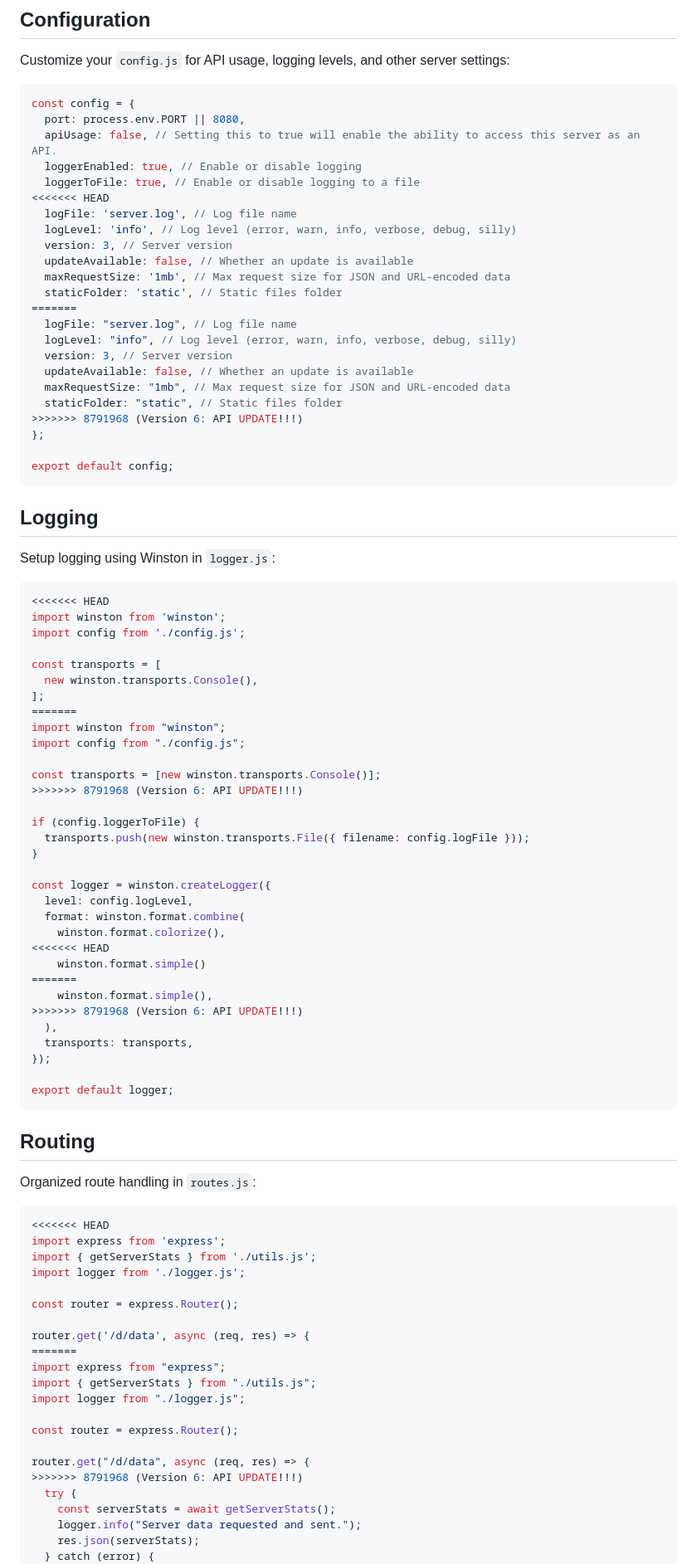
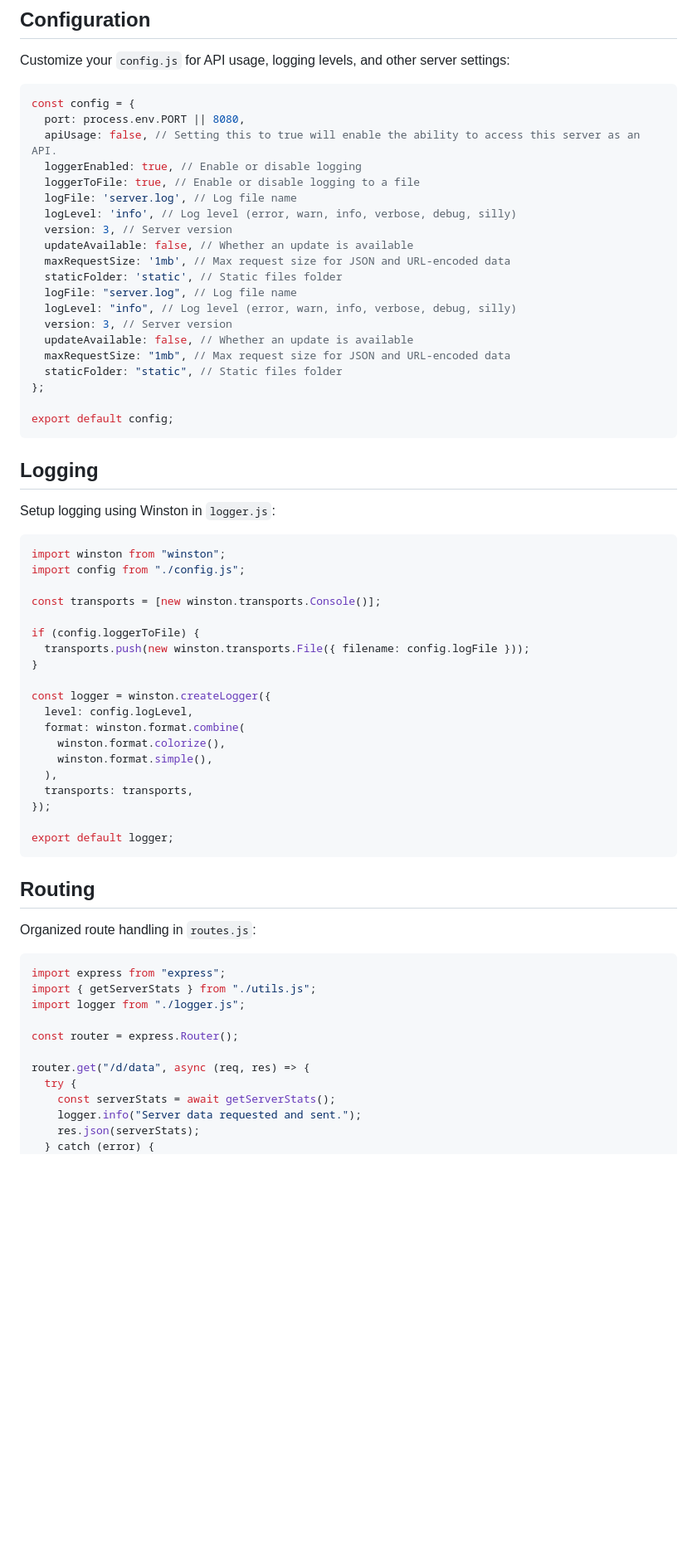
Before and after one commit to zgr2575/SmarterBackend, a Markdown page: README.md, the part around one of its changes. Shown at 83% size. GitHub-like rendering; blank space fills up the shorter version.

````diff
--- a/README.md
+++ b/README.md
@@ -41,21 +41,18 @@ const config = {
   apiUsage: false, // Setting this to true will enable the ability to access this server as an API.
   loggerEnabled: true, // Enable or disable logging
   loggerToFile: true, // Enable or disable logging to a file
-<<<<<<< HEAD
   logFile: 'server.log', // Log file name
   logLevel: 'info', // Log level (error, warn, info, verbose, debug, silly)
   version: 3, // Server version
   updateAvailable: false, // Whether an update is available
   maxRequestSize: '1mb', // Max request size for JSON and URL-encoded data
   staticFolder: 'static', // Static files folder
-=======
   logFile: "server.log", // Log file name
   logLevel: "info", // Log level (error, warn, info, verbose, debug, silly)
   version: 3, // Server version
   updateAvailable: false, // Whether an update is available
   maxRequestSize: "1mb", // Max request size for JSON and URL-encoded data
   staticFolder: "static", // Static files folder
->>>>>>> 8791968 (Version 6: API UPDATE!!!)
 };
 
 export default config;
@@ -66,19 +63,10 @@ export default config;
 Setup logging using Winston in `logger.js`:
 
 ```javascript
-<<<<<<< HEAD
-import winston from 'winston';
-import config from './config.js';
-
-const transports = [
-  new winston.transports.Console(),
-];
-=======
 import winston from "winston";
 import config from "./config.js";
 
 const transports = [new winston.transports.Console()];
->>>>>>> 8791968 (Version 6: API UPDATE!!!)
 
 if (config.loggerToFile) {
   transports.push(new winston.transports.File({ filename: config.logFile }));
@@ -88,11 +76,7 @@ const logger = winston.createLogger({
   level: config.logLevel,
   format: winston.format.combine(
     winston.format.colorize(),
-<<<<<<< HEAD
-    winston.format.simple()
-=======
     winston.format.simple(),
->>>>>>> 8791968 (Version 6: API UPDATE!!!)
   ),
   transports: transports,
 });
@@ -105,15 +89,6 @@ export default logger;
 Organized route handling in `routes.js`:
 
 ```javascript
-<<<<<<< HEAD
-import express from 'express';
-import { getServerStats } from './utils.js';
-import logger from './logger.js';
-
-const router = express.Router();
-
-router.get('/d/data', async (req, res) => {
-=======
 import express from "express";
 import { getServerStats } from "./utils.js";
 import logger from "./logger.js";
@@ -121,7 +96,6 @@ import logger from "./logger.js";
 const router = express.Router();
 
 router.get("/d/data", async (req, res) => {
->>>>>>> 8791968 (Version 6: API UPDATE!!!)
   try {
     const serverStats = await getServerStats();
     logger.info("Server data requested and sent.");
````
Also changed, not shown: other parts of README.md (+4 -19 lines).
